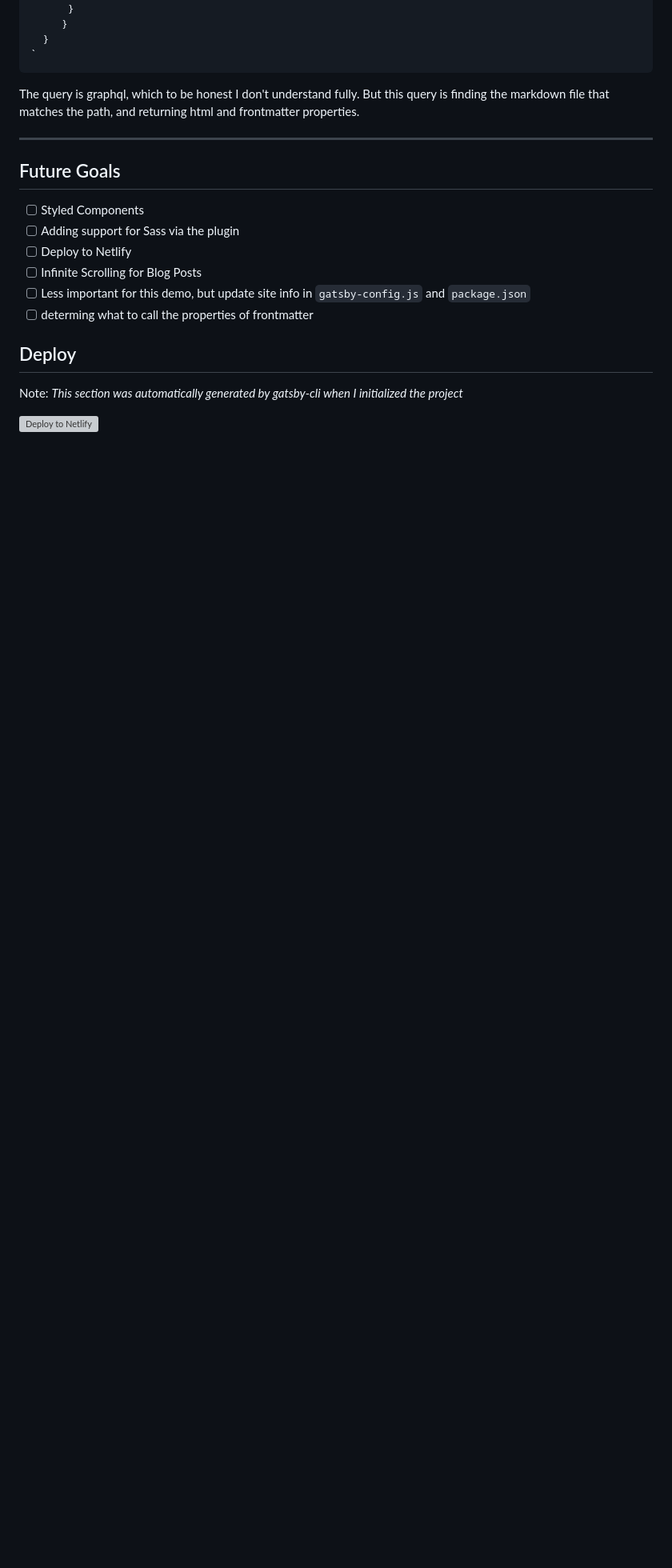
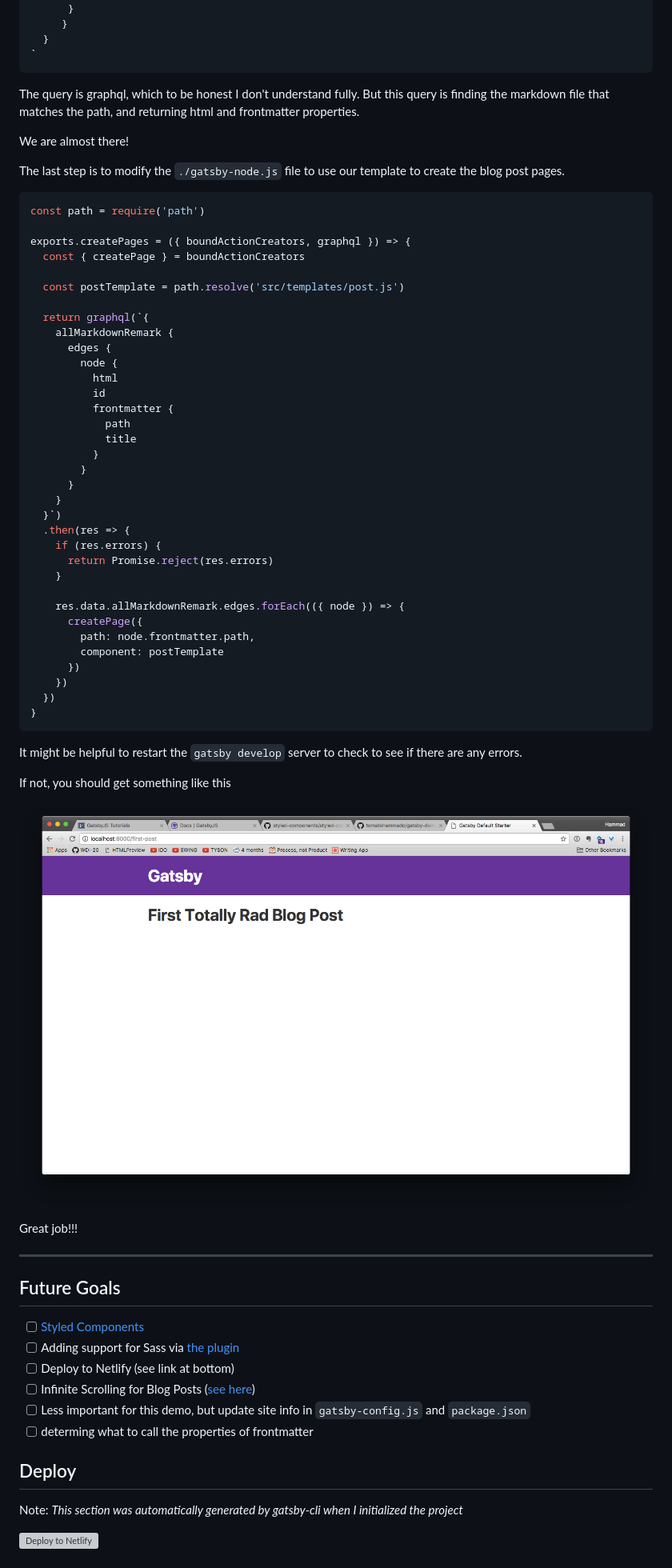
Before and after one commit to tomatohammado/gatsby-demo, a Markdown page: README.md, the part around the change printed below. Shown: that part at 80% size. GitHub-like rendering; pictures changed too: screenshots/Screen-Shot-2018-02-15-at-3.27.05-PM.png (added); blank space fills up the shorter version; grey boxes are pictures that could not be loaded.

Commit message:
Complete blog post implementation
Documentation updated

````diff
--- a/README.md
+++ b/README.md
@@ -159,14 +158,63 @@ export const postQuery = graphql`
 
 The query is graphql, which to be honest I don't understand fully. But this query is finding the markdown file that matches the path, and returning html and frontmatter properties.
 
+We are almost there!
+
+The last step is to modify the `./gatsby-node.js` file to use our template to create the blog post pages.
+
+```js
+const path = require('path')
+
+exports.createPages = ({ boundActionCreators, graphql }) => {
+  const { createPage } = boundActionCreators
+
+  const postTemplate = path.resolve('src/templates/post.js')
+
+  return graphql(`{
+    allMarkdownRemark {
+      edges {
+        node {
+          html
+          id
+          frontmatter {
+            path
+            title
+          }
+        }
+      }
+    }
+  }`)
+  .then(res => {
+    if (res.errors) {
+      return Promise.reject(res.errors)
+    }
+
+    res.data.allMarkdownRemark.edges.forEach(({ node }) => {
+      createPage({
+        path: node.frontmatter.path,
+        component: postTemplate
+      })
+    })
+  })
+}
+```
+
+It might be helpful to restart the `gatsby develop` server to check to see if there are any errors.
+
+If not, you should get something like this
+
+![rendered blog post](./screenshots/Screen-Shot-2018-02-15-at-3.27.05-PM.png)
+
+Great job!!!
+
 ---
 
 ## Future Goals
 
-- [ ] Styled Components
-- [ ] Adding support for Sass via the plugin
-- [ ] Deploy to Netlify
-- [ ] Infinite Scrolling for Blog Posts
+- [ ] [Styled Components](https://github.com/styled-components/styled-components)
+- [ ] Adding support for Sass via [the plugin](https://www.gatsbyjs.org/packages/gatsby-plugin-sass/)
+- [ ] Deploy to Netlify (see link at bottom)
+- [ ] Infinite Scrolling for Blog Posts ([see here](https://github.com/metafizzy/infinite-scroll))
 - [ ] Less important for this demo, but update site info in `gatsby-config.js` and `package.json`
 - [ ] determing what to call the properties of frontmatter
 
````
Also changed, not shown: other parts of README.md (+4 -5 lines), 1 other file.
